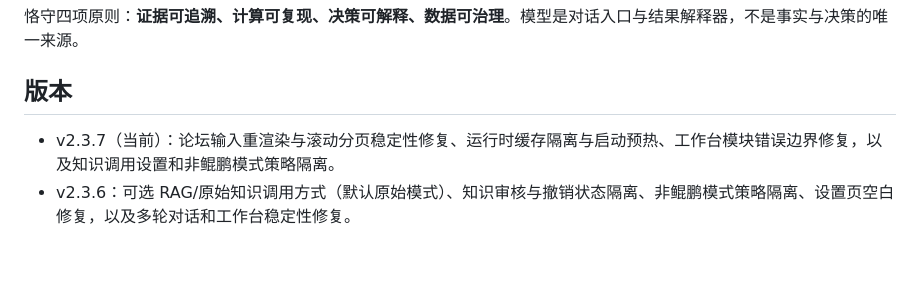
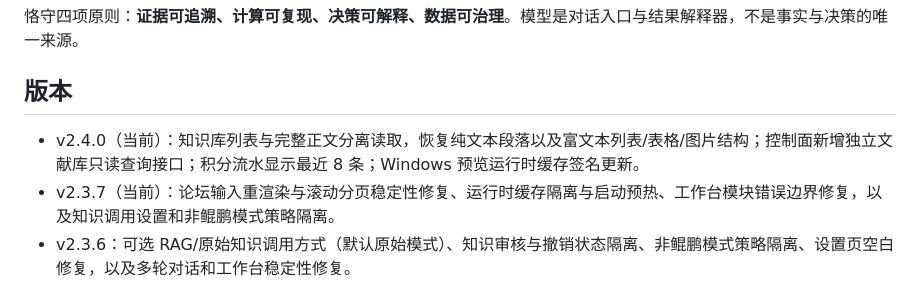
Before and after one commit to LIYIN2/kunpeng-smartbreed, a Markdown page: README.md, the part around the change. Rendered like a GitHub page; blank space fills up the shorter version.

```diff
--- a/README.md
+++ b/README.md
@@ -40,6 +40,7 @@ v2.3.0 已把六个首页卡片改为真实工作台，而不是只填入几句
 
 ## 版本
 
+- v2.4.0（当前）：知识库列表与完整正文分离读取，恢复纯文本段落以及富文本列表/表格/图片结构；控制面新增独立文献库只读查询接口；积分流水显示最近 8 条；Windows 预览运行时缓存签名更新。
 - v2.3.7（当前）：论坛输入重渲染与滚动分页稳定性修复、运行时缓存隔离与启动预热、工作台模块错误边界修复，以及知识调用设置和非鲲鹏模式策略隔离。
 - v2.3.6：可选 RAG/原始知识调用方式（默认原始模式）、知识审核与撤销状态隔离、非鲲鹏模式策略隔离、设置页空白修复，以及多轮对话和工作台稳定性修复。
 - v2.3.5：桌面对话稳定性修复、DeepSeek 原生 Markdown 回复排版、多轮消息显示修复、运行时上下文隐藏、工作台与知识库功能保持完整。
```
Also changed, not shown: RELEASE_NOTES_v2.4.0.md (added, +23 -0 lines).
